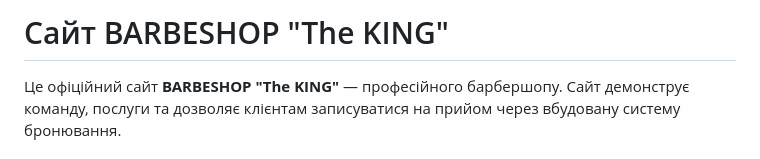
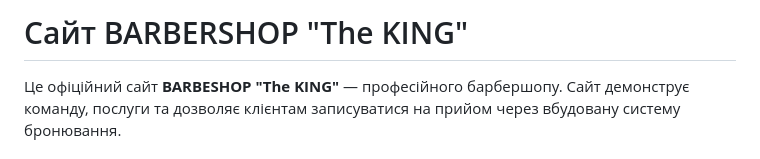
Before and after one commit to irnmn/king-barber, a Markdown page: README.md, the part around the change. Rendered like a GitHub page.

Commit message:
fix name to readme

```diff
--- a/README.md
+++ b/README.md
@@ -1,4 +1,4 @@
-# Сайт BARBESHOP "The KING"
+# Сайт BARBERSHOP "The KING"
 
 Це офіційний сайт **BARBESHOP "The KING"** — професійного барбершопу. Сайт демонструє команду, послуги та дозволяє клієнтам записуватися на прийом через вбудовану систему бронювання.
 
```
